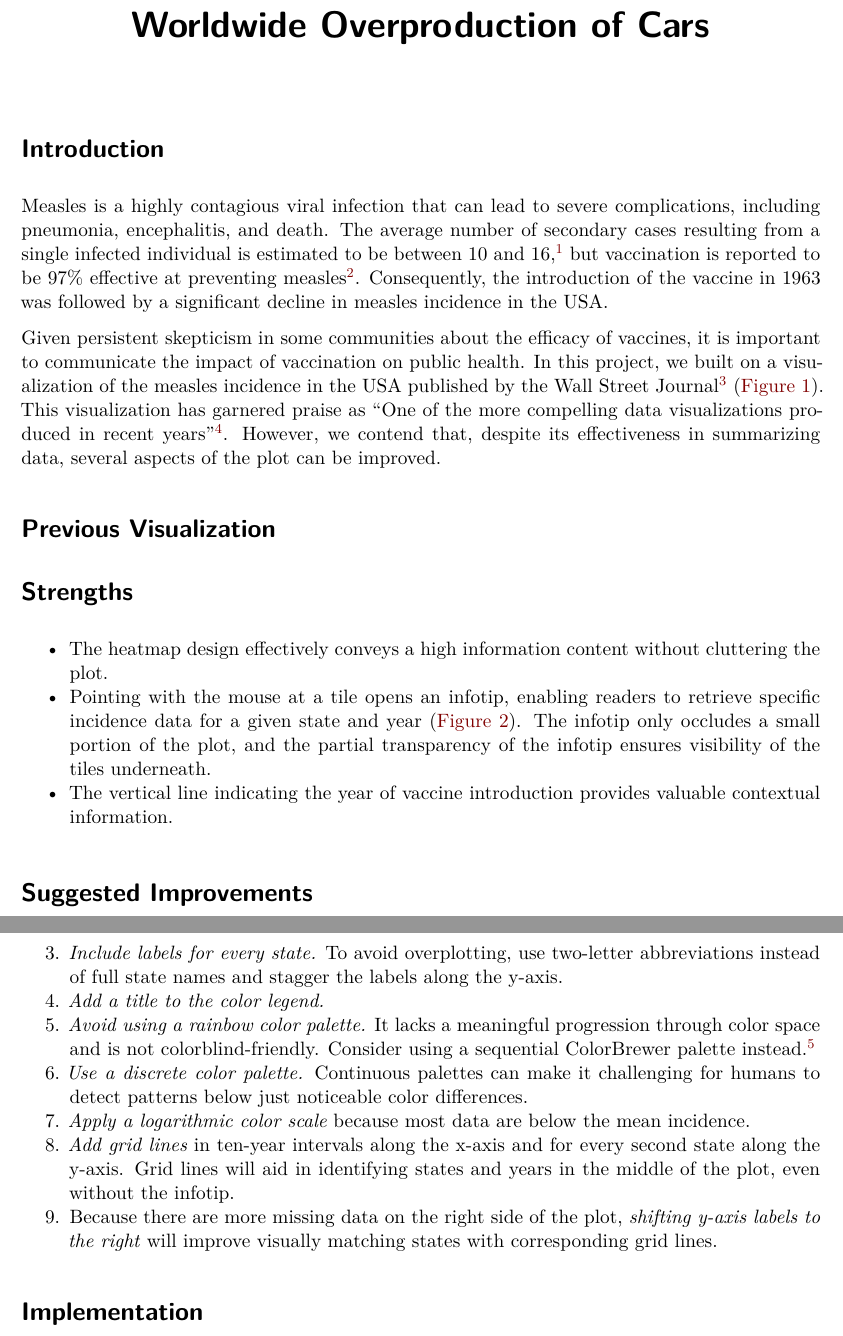
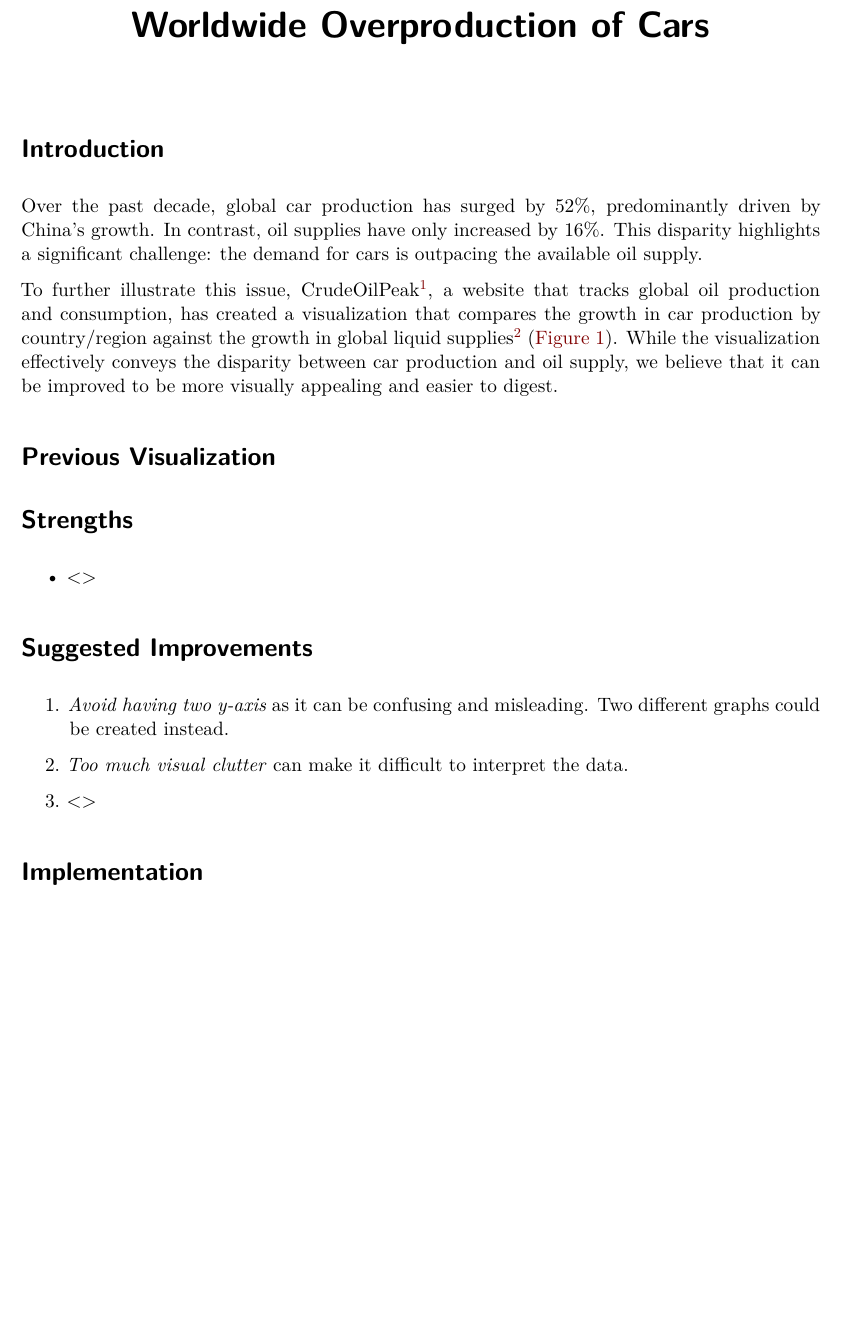
Before and after one commit to Clyine/CSC3007-VisualisationProject, a Quarto document (PosterDoc.qmd): two parts of pages 1 and 3 of 4 before the commit and part of page 1 of 3 after it, the two joined at a grey line, cut so that both start at the same text, the shorter picture padded with empty space. Rendered offline with R 4.5, knitr and Pandoc in place of Quarto, then LaTeX, with nearby package versions; drawn as R Markdown's standard PDF in place of the format the file asks for.

Commit message:
Modify poster

````diff
--- a/PosterDoc.qmd
+++ b/PosterDoc.qmd
@@ -25,9 +25,7 @@ library(knitr)
 
 # Introduction
 
-Measles is a highly contagious viral infection that can lead to severe complications, including pneumonia, encephalitis, and death. The average number of secondary cases resulting from a single infected individual is estimated to be between 10 and 16,[^guerra_basic_2017] but vaccination is reported to be 97% effective at preventing measles[^franconeri_two-dose_2023]. Consequently, the introduction of the vaccine in 1963 was followed by a significant decline in measles incidence in the USA.
+Over the past decade, global car production has surged by 52%, predominantly driven by China's growth. In contrast, oil supplies have only increased by 16%. This disparity highlights a significant challenge: the demand for cars is outpacing the available oil supply.
 
-[^guerra_basic_2017]: F. M. Guerra et al., “The basic reproduction number (R0) of measles: a systematic review,” The Lancet Infectious Diseases, vol. 17, no. 12, p. e420-e428, 2017
-[^franconeri_two-dose_2023]: L. Franconeri et al., “Two-dose measles vaccine effectiveness remains high over time: A French observational study, 2017–2019,” Vaccine, vol. 41, no. 39, pp. 5797–5804, 2023]
+To further illustrate this issue, CrudeOilPeak[^crude_oil_peak], a website that tracks global oil production and consumption, has created a visualization that compares the growth in car production by country/region against the growth in global liquid supplies[^debold_battling_2015] (@fig-on-poster). While the visualization effectively conveys the disparity between car production and oil supply, we believe that it can be improved to be more visually appealing and easier to digest.
 
-Given persistent skepticism in some communities about the efficacy of vaccines, it is important to communicate the impact of vaccination on public health. In this project, we built on a visualization of the measles incidence in the USA published by the Wall Street Journal[^debold_battling_2015] (@fig-wsj-on-poster). This visualization has garnered praise as "One of the more compelling data visualizations produced in recent years"[^lee_reproducing_2017]. However, we contend that, despite its effectiveness in summarizing data, several aspects of the plot can be improved.
@@ -49,16 +47,3 @@ knitr::include_graphics("previous_visualisation.jpg")
 
 # Strengths
 
-*   The heatmap design effectively conveys a high information content without
-    cluttering the plot.
-*   Pointing with the mouse at a tile opens an infotip, enabling readers to
-    retrieve specific incidence data for a given state and
-    year (@fig-infotip_color_change). The infotip only occludes a small
-    portion of the plot, and the partial transparency of the infotip ensures
-    visibility of the tiles underneath.
-*   The vertical line indicating the year of vaccine introduction provides
-    valuable contextual information.
-
-```{r}
-#| label: fig-infotip_color_change
-#| fig-cap: "Zoomed-in screenshot of the original plot with and without
@@ -77,23 +54,9 @@ knitr::include_graphics("previous_visualisation.jpg")
-1.  *Include labels for every state.* To avoid overplotting, use two-letter
-    abbreviations instead of full state names and stagger the labels along the
-    y-axis.
-1.  *Add a title to the color legend.*
-1.  *Avoid using a rainbow color palette.* It lacks a meaningful progression
-    through color space and is not colorblind-friendly. Consider using a
-    sequential ColorBrewer palette instead.[^colorbrewer]
-1.  *Use a discrete color palette.* Continuous palettes can make it
-    challenging for humans to detect patterns below just noticeable color
-    differences.
-1.  *Apply a logarithmic color scale* because most data are below the mean
-    incidence.
-1.  *Add grid lines* in ten-year intervals along the x-axis and for every
-    second state along the y-axis. Grid lines will aid in identifying states
-    and years in the middle of the plot, even without the infotip.
-1.  Because there are more missing data on the right side of the plot,
-    *shifting y-axis labels to the right* will improve visually matching
-    states with corresponding grid lines.
+1. *Avoid having two y-axis* as it can be confusing and misleading. Two
+different graphs could be created instead.
 
-[^colorbrewer]: <https://colorbrewer2.org/#type=sequential&scheme=Reds&n=5>
+1. *Too much visual clutter* can make it difficult to interpret the data.
+
+1. <>
 
 
 # Implementation
````
Also changed, not shown: PosterDoc.qmd (17 more changed lines).
